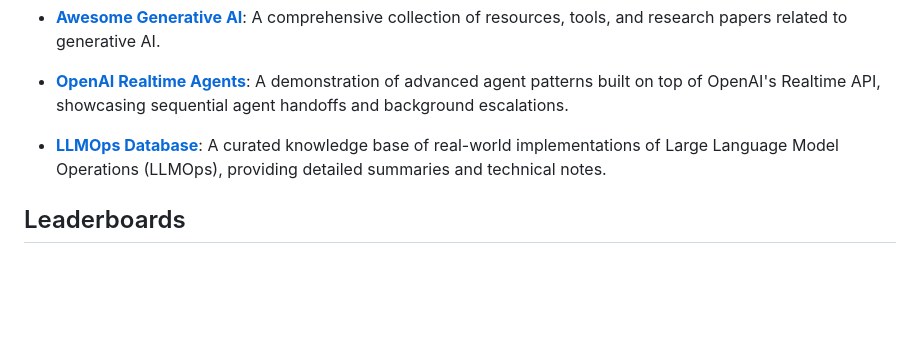
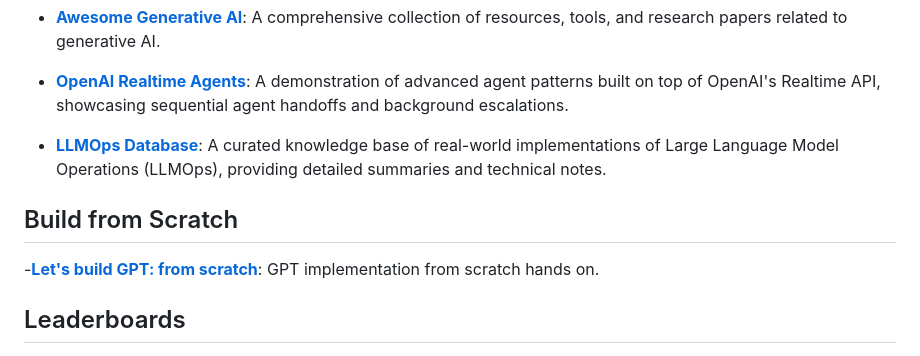
Before and after one commit to thepradip/How-to-become--AI-Engineer-in-2025, a Markdown page: README.md, the part around the change. Drawn GitHub-style; blank space fills up the shorter version.

```diff
--- a/README.md
+++ b/README.md
@@ -527,6 +527,9 @@ These resources offer valuable insights and tools for exploring router models, e
 
 - **[LLMOps Database](https://www.zenml.io/llmops-database)**: A curated knowledge base of real-world implementations of Large Language Model Operations (LLMOps), providing detailed summaries and technical notes.
 
+## Build from Scratch
+-**[Let's build GPT: from scratch](https://www.youtube.com/watch?v=kCc8FmEb1nY&ab_channel=AndrejKarpathy)**: GPT implementation from scratch hands on.
+
 ## Leaderboards
 
 - **[MTEB Leaderboard](https://huggingface.co/spaces/mteb/leaderboard)**: A leaderboard showcasing the performance of models on the Massive Text Embedding Benchmark (MTEB), highlighting top-performing models in text embedding tasks.
```
